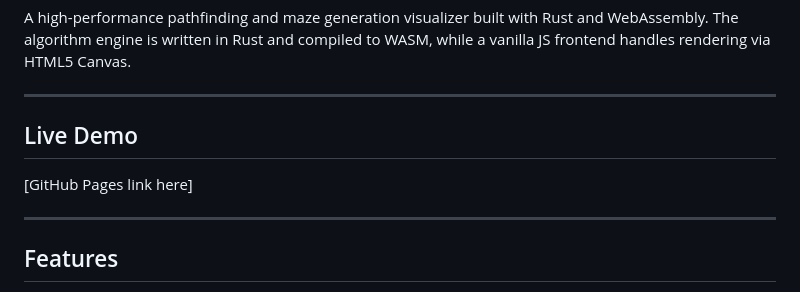
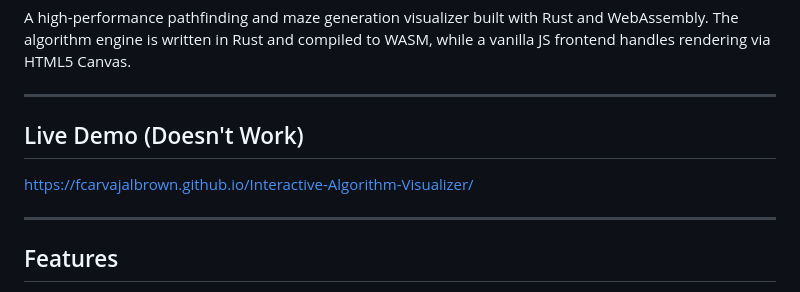
Before and after one commit to fcarvajalbrown/Interactive-Algorithm-Visualizer, a Markdown page: README.MD, the part around the change. GitHub-like rendering.

```diff
--- a/README.MD
+++ b/README.MD
@@ -4,9 +4,9 @@ A high-performance pathfinding and maze generation visualizer built with Rust an
 
 ---
 
-## Live Demo
+## Live Demo (Doesn't Work)
 
-[GitHub Pages link here]
+https://fcarvajalbrown.github.io/Interactive-Algorithm-Visualizer/
 
 ---
 
```
